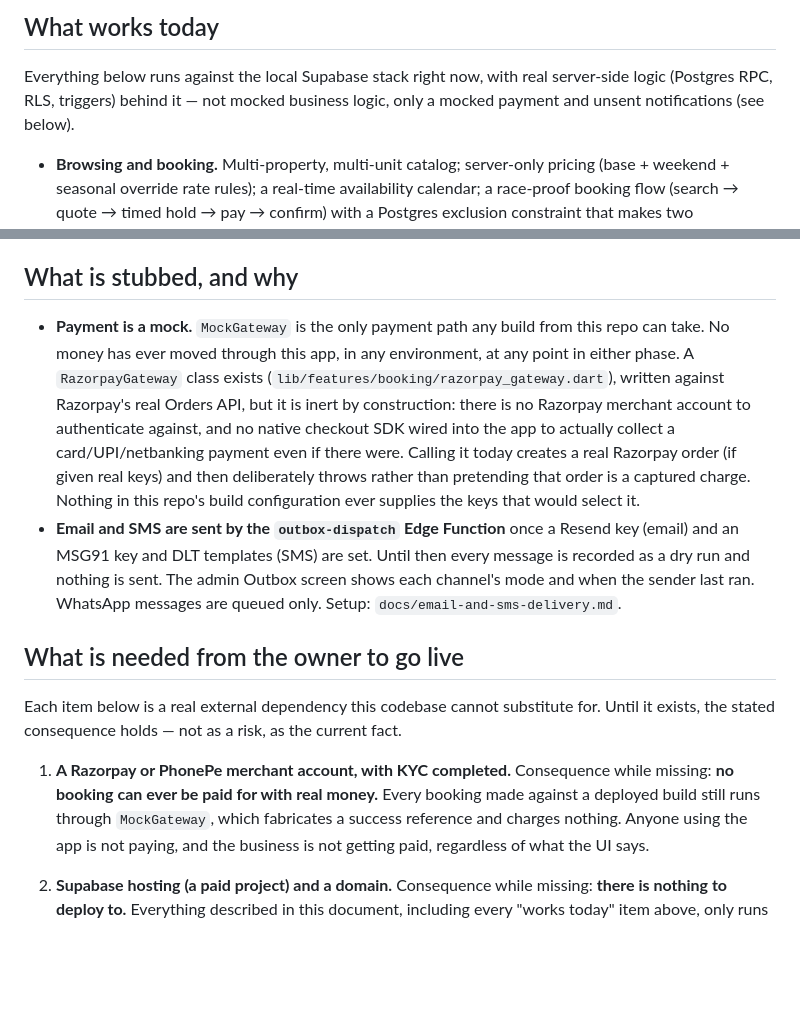
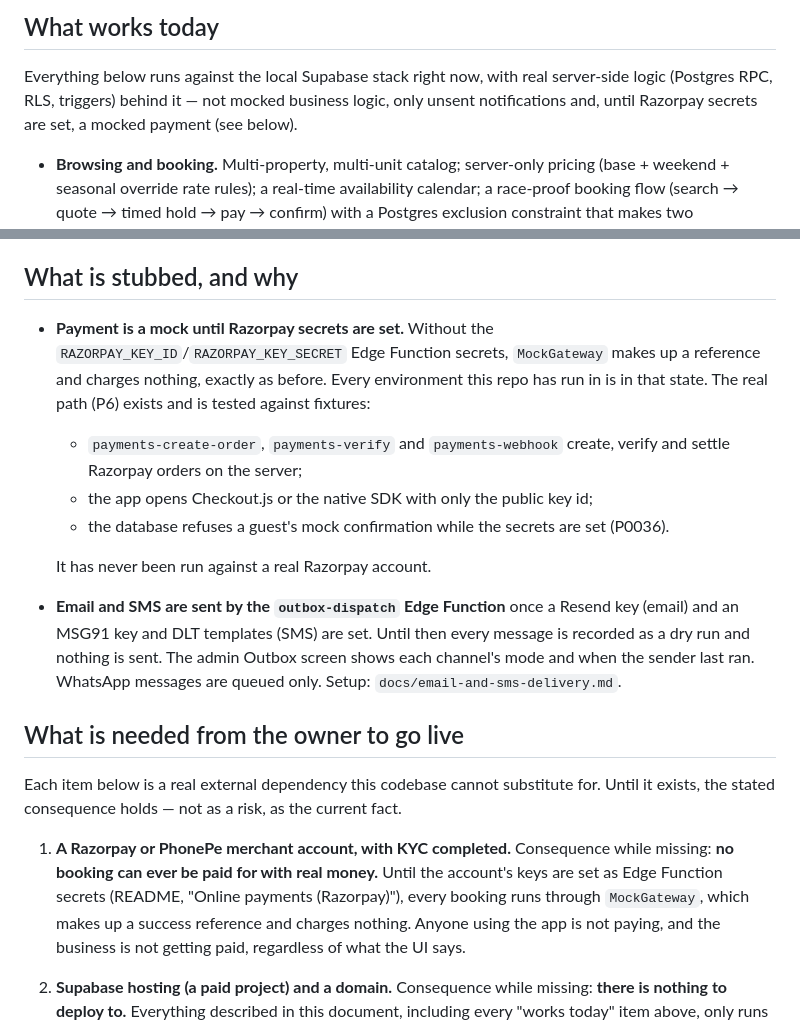
Before and after one commit to VSP-AI-AND-ROBOTICS/pasala-resorts, a Markdown page: docs/STATUS.md, 2 parts joined by grey strips. GitHub-like rendering; blank space fills up the shorter version.

```diff
--- a/docs/STATUS.md
+++ b/docs/STATUS.md
@@ -17,7 +17,7 @@ the security/money fixes and the new tests that came with them — see
 
 Everything below runs against the local Supabase stack right now, with real
 server-side logic (Postgres RPC, RLS, triggers) behind it — not mocked
-business logic, only a mocked payment and unsent notifications (see below).
+business logic, only unsent notifications and, until Razorpay secrets are set, a mocked payment (see below).
 
 - **Browsing and booking.** Multi-property, multi-unit catalog; server-only
   pricing (base + weekend + seasonal override rate rules); a real-time
@@ -69,17 +69,18 @@ business logic, only a mocked payment and unsent notifications (see below).
 
 ## What is stubbed, and why
 
-- **Payment is a mock.** `MockGateway` is the only payment path any build
-  from this repo can take. No money has ever moved through this app, in any
-  environment, at any point in either phase. A `RazorpayGateway` class
-  exists (`lib/features/booking/razorpay_gateway.dart`), written against
-  Razorpay's real Orders API, but it is inert by construction: there is no
-  Razorpay merchant account to authenticate against, and no native checkout
-  SDK wired into the app to actually collect a card/UPI/netbanking payment
-  even if there were. Calling it today creates a real Razorpay order (if
-  given real keys) and then deliberately throws rather than pretending that
-  order is a captured charge. Nothing in this repo's build configuration
-  ever supplies the keys that would select it.
+- **Payment is a mock until Razorpay secrets are set.** Without the
+  `RAZORPAY_KEY_ID`/`RAZORPAY_KEY_SECRET` Edge Function secrets, `MockGateway`
+  makes up a reference and charges nothing, exactly as before. Every
+  environment this repo has run in is in that state. The real path (P6)
+  exists and is tested against fixtures:
+  - `payments-create-order`, `payments-verify` and `payments-webhook` create,
+    verify and settle Razorpay orders on the server;
+  - the app opens Checkout.js or the native SDK with only the public key id;
+  - the database refuses a guest's mock confirmation while the secrets are
+    set (P0036).
+
+  It has never been run against a real Razorpay account.
 - **Email and SMS are sent by the `outbox-dispatch` Edge Function** once
   a Resend key (email) and an MSG91 key and DLT templates (SMS) are set.
   Until then every message is recorded as a dry run and nothing is sent.
@@ -95,8 +96,9 @@ risk, as the current fact.
 
 1. **A Razorpay or PhonePe merchant account, with KYC completed.**
    Consequence while missing: **no booking can ever be paid for with real
-   money.** Every booking made against a deployed build still runs through
-   `MockGateway`, which fabricates a success reference and charges nothing.
+   money.** Until the account's keys are set as Edge Function secrets
+   (README, "Online payments (Razorpay)"), every booking runs through
+   `MockGateway`, which makes up a success reference and charges nothing.
    Anyone using the app is not paying, and the business is not getting
    paid, regardless of what the UI says.
 
```
Also changed, not shown: README.md (+55 -16 lines).
